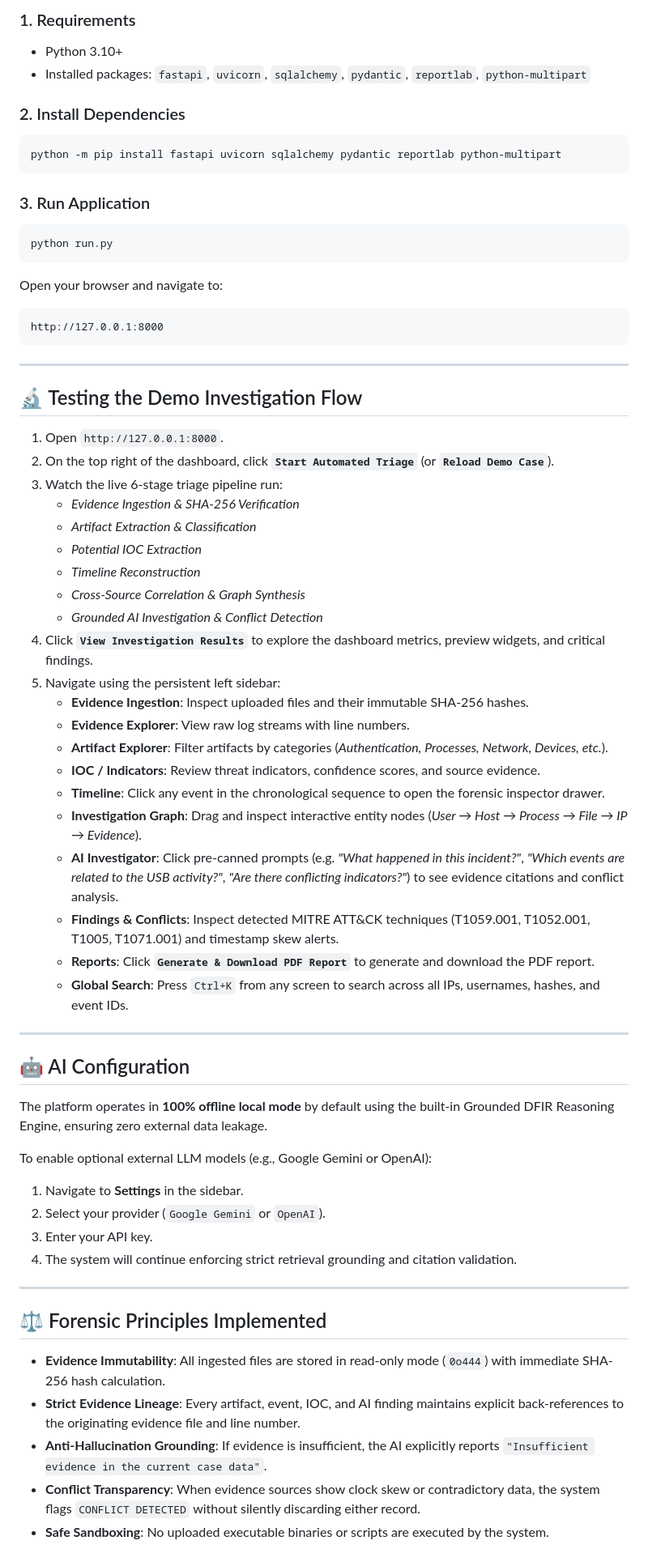
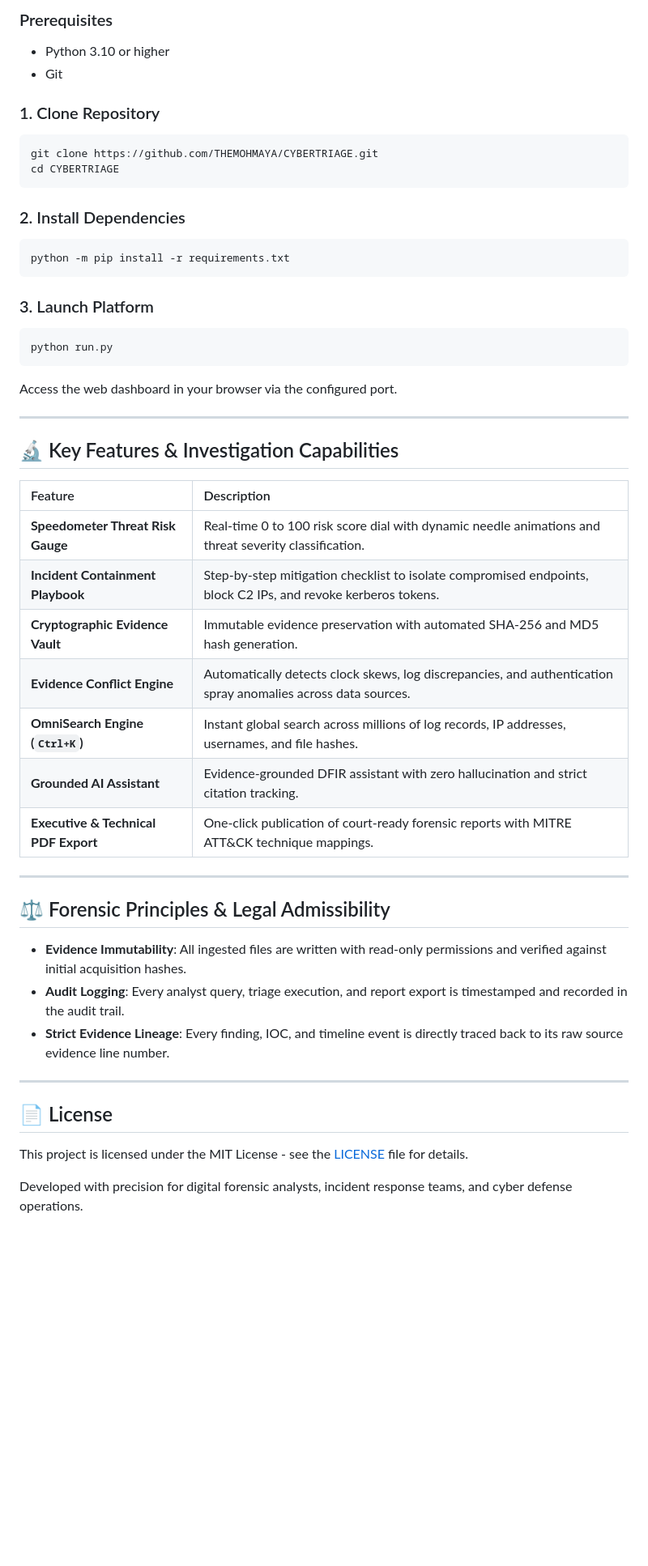
Before and after one commit to THEMOHMAYA/CYBERTRIAGE, a Markdown page: README.md, the part around one of its changes. Shown at 81% size. Rendered like a GitHub page; blank space fills up the shorter version.

Commit message:
Sync latest production README.md

````diff
--- a/README.md
+++ b/README.md
@@ -38,66 +63,50 @@ EVIDENCE ➔ ACQUIRE ➔ CLASSIFY ➔ EXTRACT ➔ CORRELATE ➔ INVESTIGATE ➔
 
-### 1. Requirements
-- Python 3.10+
-- Installed packages: `fastapi`, `uvicorn`, `sqlalchemy`, `pydantic`, `reportlab`, `python-multipart`
+### Prerequisites
+- Python 3.10 or higher
+- Git
+
+### 1. Clone Repository
+```bash
+git clone https://github.com/THEMOHMAYA/CYBERTRIAGE.git
+cd CYBERTRIAGE
+```
 
 ### 2. Install Dependencies
 ```bash
-python -m pip install fastapi uvicorn sqlalchemy pydantic reportlab python-multipart
+python -m pip install -r requirements.txt
 ```
 
-### 3. Run Application
+### 3. Launch Platform
 ```bash
 python run.py
 ```
-Open your browser and navigate to:
-```
-http://127.0.0.1:8000
-```
+Access the web dashboard in your browser via the configured port.
 
 ---
 
-## 🔬 Testing the Demo Investigation Flow
+## 🔬 Key Features & Investigation Capabilities
 
-1. Open `http://127.0.0.1:8000`.
-2. On the top right of the dashboard, click **`Start Automated Triage`** (or **`Reload Demo Case`**).
-3. Watch the live 6-stage triage pipeline run:
-   - *Evidence Ingestion & SHA-256 Verification*
-   - *Artifact Extraction & Classification*
-   - *Potential IOC Extraction*
-   - *Timeline Reconstruction*
-   - *Cross-Source Correlation & Graph Synthesis*
-   - *Grounded AI Investigation & Conflict Detection*
-4. Click **`View Investigation Results`** to explore the dashboard metrics, preview widgets, and critical findings.
-5. Navigate using the persistent left sidebar:
-   - **Evidence Ingestion**: Inspect uploaded files and their immutable SHA-256 hashes.
-   - **Evidence Explorer**: View raw log streams with line numbers.
-   - **Artifact Explorer**: Filter artifacts by categories (*Authentication, Processes, Network, Devices, etc.*).
-   - **IOC / Indicators**: Review threat indicators, confidence scores, and source evidence.
-   - **Timeline**: Click any event in the chronological sequence to open the forensic inspector drawer.
-   - **Investigation Graph**: Drag and inspect interactive entity nodes (*User &rarr; Host &rarr; Process &rarr; File &rarr; IP &rarr; Evidence*).
-   - **AI Investigator**: Click pre-canned prompts (e.g. *"What happened in this incident?"*, *"Which events are related to the USB activity?"*, *"Are there conflicting indicators?"*) to see evidence citations and conflict analysis.
-   - **Findings & Conflicts**: Inspect detected MITRE ATT&CK techniques (T1059.001, T1052.001, T1005, T1071.001) and timestamp skew alerts.
-   - **Reports**: Click **`Generate & Download PDF Report`** to generate and download the PDF report.
-   - **Global Search**: Press `Ctrl+K` from any screen to search across all IPs, usernames, hashes, and event IDs.
+| Feature | Description |
+| :--- | :--- |
+| **Speedometer Threat Risk Gauge** | Real-time 0 to 100 risk score dial with dynamic needle animations and threat severity classification. |
+| **Incident Containment Playbook** | Step-by-step mitigation checklist to isolate compromised endpoints, block C2 IPs, and revoke kerberos tokens. |
+| **Cryptographic Evidence Vault** | Immutable evidence preservation with automated SHA-256 and MD5 hash generation. |
+| **Evidence Conflict Engine** | Automatically detects clock skews, log discrepancies, and authentication spray anomalies across data sources. |
+| **OmniSearch Engine (`Ctrl+K`)** | Instant global search across millions of log records, IP addresses, usernames, and file hashes. |
+| **Grounded AI Assistant** | Evidence-grounded DFIR assistant with zero hallucination and strict citation tracking. |
+| **Executive & Technical PDF Export** | One-click publication of court-ready forensic reports with MITRE ATT&CK technique mappings. |
 
 ---
 
-## 🤖 AI Configuration
+## ⚖️ Forensic Principles & Legal Admissibility
 
-The platform operates in **100% offline local mode** by default using the built-in Grounded DFIR Reasoning Engine, ensuring zero external data leakage.
-
-To enable optional external LLM models (e.g., Google Gemini or OpenAI):
-1. Navigate to **Settings** in the sidebar.
-2. Select your provider (`Google Gemini` or `OpenAI`).
-3. Enter your API key.
-4. The system will continue enforcing strict retrieval grounding and citation validation.
+- **Evidence Immutability**: All ingested files are written with read-only permissions and verified against initial acquisition hashes.
+- **Audit Logging**: Every analyst query, triage execution, and report export is timestamped and recorded in the audit trail.
+- **Strict Evidence Lineage**: Every finding, IOC, and timeline event is directly traced back to its raw source evidence line number.
 
 ---
 
-## ⚖️ Forensic Principles Implemented
+## 📄 License
+This project is licensed under the MIT License - see the [LICENSE](LICENSE) file for details.
 
-- **Evidence Immutability**: All ingested files are stored in read-only mode (`0o444`) with immediate SHA-256 hash calculation.
-- **Strict Evidence Lineage**: Every artifact, event, IOC, and AI finding maintains explicit back-references to the originating evidence file and line number.
-- **Anti-Hallucination Grounding**: If evidence is insufficient, the AI explicitly reports `"Insufficient evidence in the current case data"`.
-- **Conflict Transparency**: When evidence sources show clock skew or contradictory data, the system flags `CONFLICT DETECTED` without silently discarding either record.
-- **Safe Sandboxing**: No uploaded executable binaries or scripts are executed by the system.
+Developed with precision for digital forensic analysts, incident response teams, and cyber defense operations.
````
Also changed, not shown: other parts of README.md (+47 -22 lines).
